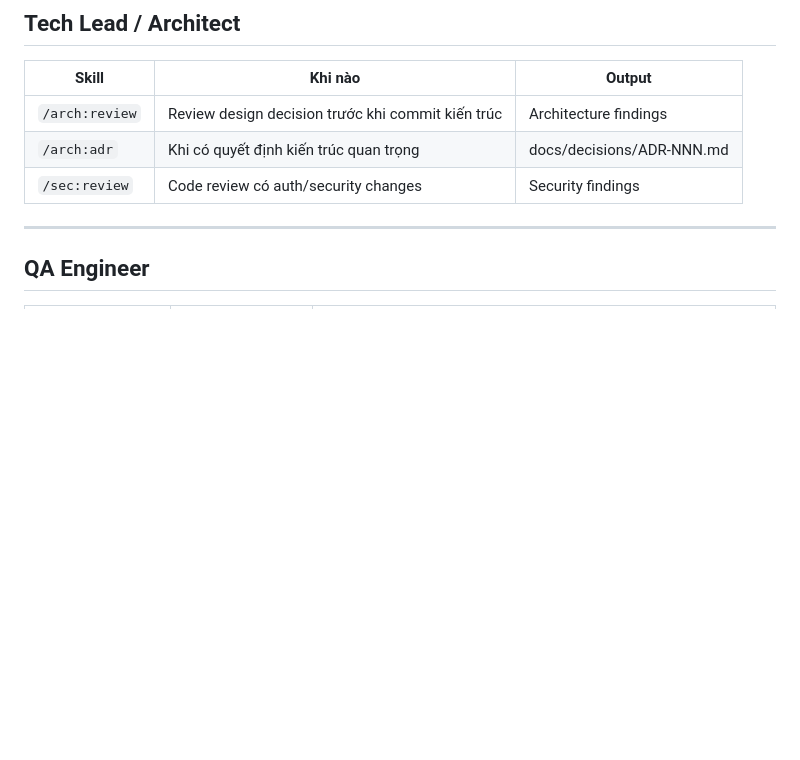
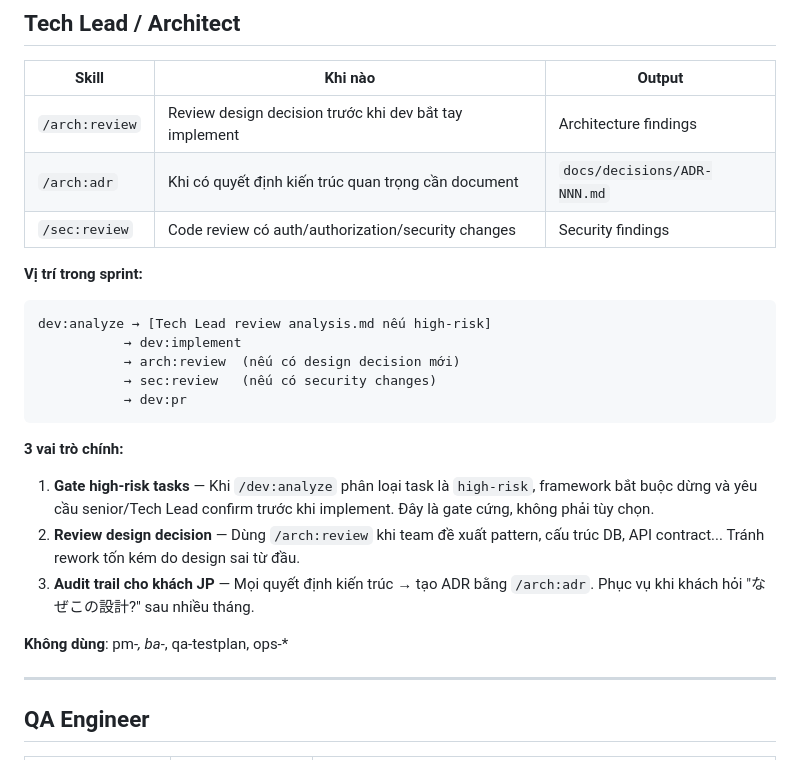
Before and after one commit to hiepdnh/Agentic-Development-Lifecycle, a Markdown page: docs/workflows/role-guide.md, the part around the change. GitHub-like rendering; blank space fills up the shorter version.

````diff
--- a/docs/workflows/role-guide.md
+++ b/docs/workflows/role-guide.md
@@ -60,9 +60,25 @@ Mở `docs/dashboard.html` trong browser. Không cần server. Sections: Stats K
 
 | Skill | Khi nào | Output |
 |-------|---------|--------|
-| `/arch:review` | Review design decision trước khi commit kiến trúc | Architecture findings |
-| `/arch:adr` | Khi có quyết định kiến trúc quan trọng | docs/decisions/ADR-NNN.md |
-| `/sec:review` | Code review có auth/security changes | Security findings |
+| `/arch:review` | Review design decision trước khi dev bắt tay implement | Architecture findings |
+| `/arch:adr` | Khi có quyết định kiến trúc quan trọng cần document | `docs/decisions/ADR-NNN.md` |
+| `/sec:review` | Code review có auth/authorization/security changes | Security findings |
+
+**Vị trí trong sprint:**
+```
+dev:analyze → [Tech Lead review analysis.md nếu high-risk]
+           → dev:implement
+           → arch:review  (nếu có design decision mới)
+           → sec:review   (nếu có security changes)
+           → dev:pr
+```
+
+**3 vai trò chính:**
+1. **Gate high-risk tasks** — Khi `/dev:analyze` phân loại task là `high-risk`, framework bắt buộc dừng và yêu cầu senior/Tech Lead confirm trước khi implement. Đây là gate cứng, không phải tùy chọn.
+2. **Review design decision** — Dùng `/arch:review` khi team đề xuất pattern, cấu trúc DB, API contract... Tránh rework tốn kém do design sai từ đầu.
+3. **Audit trail cho khách JP** — Mọi quyết định kiến trúc → tạo ADR bằng `/arch:adr`. Phục vụ khi khách hỏi "なぜこの設計?" sau nhiều tháng.
+
+**Không dùng**: pm-*, ba-*, qa-testplan, ops-*
 
 ---
 
````
Also changed, not shown: docs/workflows/sprint-lifecycle.md (+22 -3 lines).
